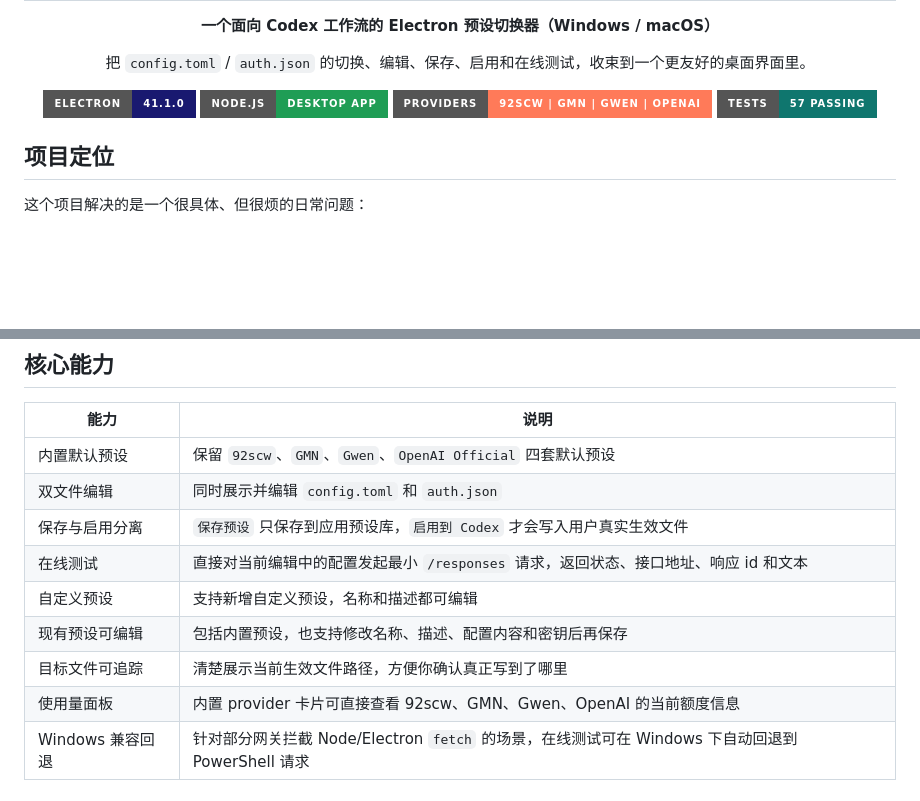
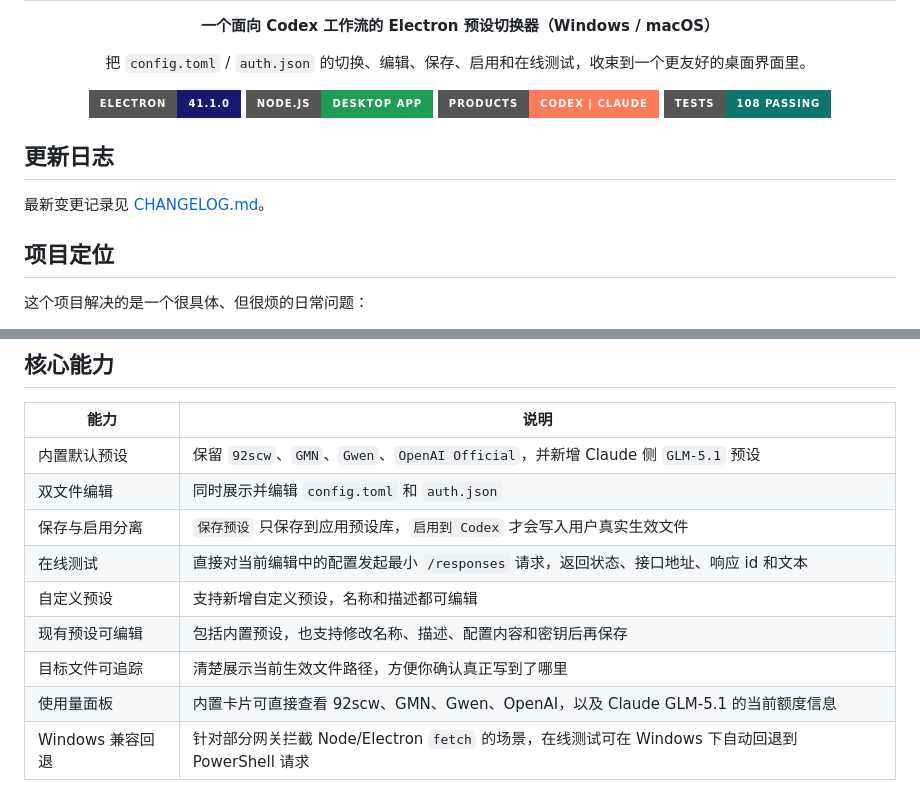
Before and after one commit to phenixnull/Codex-Provider-Switch, a Markdown page: README.md, 2 parts joined by grey strips. Rendered like a GitHub page; badges without logos; blank space fills up the shorter version.

Commit message:
docs: add changelog for Claude rollout

```diff
--- a/README.md
+++ b/README.md
@@ -7,10 +7,14 @@
   <p>
     <img src="https://img.shields.io/badge/Electron-41.1.0-191970?style=for-the-badge&logo=electron&logoColor=white" alt="Electron 41.1.0" />
     <img src="https://img.shields.io/badge/Node.js-Desktop_App-1F9D55?style=for-the-badge&logo=node.js&logoColor=white" alt="Node.js desktop app" />
-    <img src="https://img.shields.io/badge/Providers-92scw%20%7C%20GMN%20%7C%20Gwen%20%7C%20OpenAI-FF7A59?style=for-the-badge" alt="Built-in providers" />
-    <img src="https://img.shields.io/badge/Tests-57%20passing-0F766E?style=for-the-badge" alt="57 passing tests" />
+    <img src="https://img.shields.io/badge/Products-Codex%20%7C%20Claude-FF7A59?style=for-the-badge" alt="Supported products" />
+    <img src="https://img.shields.io/badge/Tests-108%20passing-0F766E?style=for-the-badge" alt="108 passing tests" />
   </p>
 </div>
+
+## 更新日志
+
+最新变更记录见 [CHANGELOG.md](./CHANGELOG.md)。
 
 ## 项目定位
 
@@ -29,14 +33,14 @@
 
 | 能力 | 说明 |
 | --- | --- |
-| 内置默认预设 | 保留 `92scw`、`GMN`、`Gwen`、`OpenAI Official` 四套默认预设 |
+| 内置默认预设 | 保留 `92scw`、`GMN`、`Gwen`、`OpenAI Official`，并新增 Claude 侧 `GLM-5.1` 预设 |
 | 双文件编辑 | 同时展示并编辑 `config.toml` 和 `auth.json` |
 | 保存与启用分离 | `保存预设` 只保存到应用预设库，`启用到 Codex` 才会写入用户真实生效文件 |
 | 在线测试 | 直接对当前编辑中的配置发起最小 `/responses` 请求，返回状态、接口地址、响应 id 和文本 |
 | 自定义预设 | 支持新增自定义预设，名称和描述都可编辑 |
 | 现有预设可编辑 | 包括内置预设，也支持修改名称、描述、配置内容和密钥后再保存 |
 | 目标文件可追踪 | 清楚展示当前生效文件路径，方便你确认真正写到了哪里 |
-| 使用量面板 | 内置 provider 卡片可直接查看 92scw、GMN、Gwen、OpenAI 的当前额度信息 |
+| 使用量面板 | 内置卡片可直接查看 92scw、GMN、Gwen、OpenAI，以及 Claude GLM-5.1 的当前额度信息 |
 | Windows 兼容回退 | 针对部分网关拦截 Node/Electron `fetch` 的场景，在线测试可在 Windows 下自动回退到 PowerShell 请求 |
 
 ## 当前工作流
```
Also changed, not shown: CHANGELOG.md (added, +30 -0 lines).
